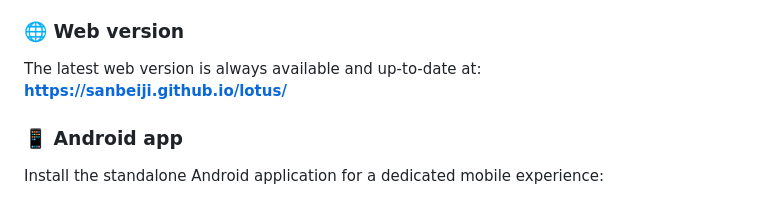
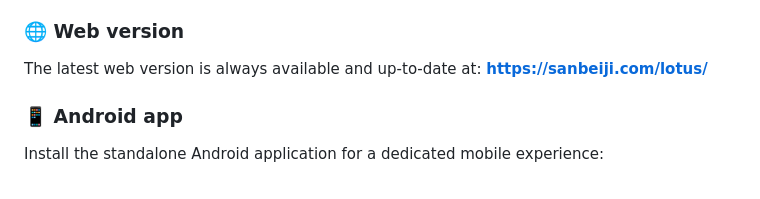
Before and after one commit to sanbeiji/lotus-pond, a Markdown page: README.md, the part around the change. Rendered like a GitHub page.

```diff
--- a/README.md
+++ b/README.md
@@ -18,7 +18,7 @@ The key is completely free for individual developer use within standard rate lim
 
 ### 🌐 Web version
 The latest web version is always available and up-to-date at:
-**[https://sanbeiji.github.io/lotus/](https://sanbeiji.github.io/lotus/)**
+**[https://sanbeiji.com/lotus/](https://sanbeiji.com/lotus/)**
 
 ### 📱 Android app
 Install the standalone Android application for a dedicated mobile experience:
```
